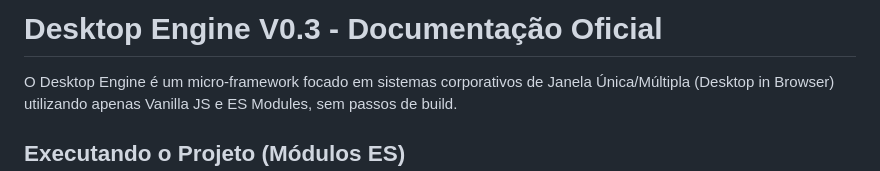
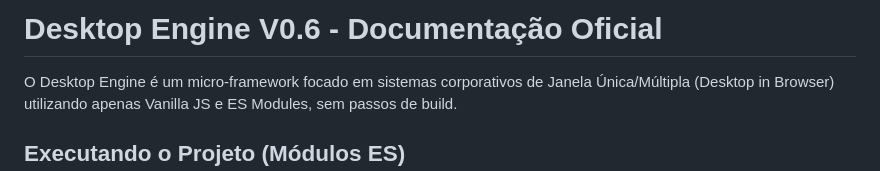
Before and after one commit to lecchi2003/DesktopEngine, a Markdown page: README.md, the part around the change. Rendered like a GitHub page.

```diff
--- a/README.md
+++ b/README.md
@@ -1,4 +1,4 @@
-# Desktop Engine V0.3 - Documentação Oficial
+# Desktop Engine V0.6 - Documentação Oficial
 
 O Desktop Engine é um micro-framework focado em sistemas corporativos de Janela Única/Múltipla (Desktop in Browser) utilizando apenas Vanilla JS e ES Modules, sem passos de build.
 
```
